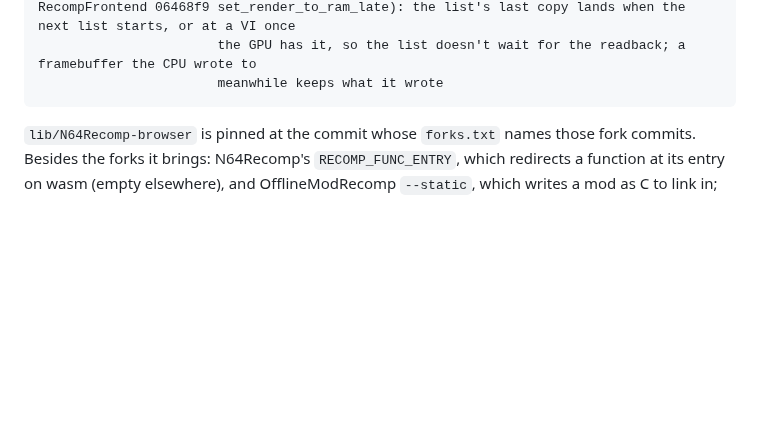
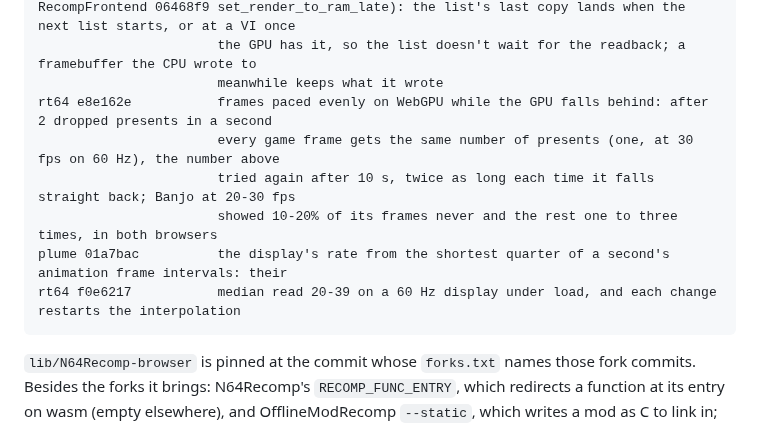
Before and after one commit to amazingalek/rush-2049-recomp, a Markdown page: CLAUDE.md, the part around the change. GitHub-like rendering; blank space fills up the shorter version.

Commit message:
Web: rt64-web f0e6217, frames paced evenly while the GPU falls behind (N64Recomp-browser 2881f70)
Co-Authored-By: Claude Opus 5.5 <noreply@anthropic.com>

````diff
--- a/CLAUDE.md
+++ b/CLAUDE.md
@@ -171,6 +171,12 @@ rt64 73e9ca0           render to RAM's copy a display list late, for a game that
 RecompFrontend 06468f9 set_render_to_ram_late): the list's last copy lands when the next list starts, or at a VI once
                        the GPU has it, so the list doesn't wait for the readback; a framebuffer the CPU wrote to
                        meanwhile keeps what it wrote
+rt64 e8e162e           frames paced evenly on WebGPU while the GPU falls behind: after 2 dropped presents in a second
+                       every game frame gets the same number of presents (one, at 30 fps on 60 Hz), the number above
+                       tried again after 10 s, twice as long each time it falls straight back; Banjo at 20-30 fps
+                       showed 10-20% of its frames never and the rest one to three times, in both browsers
+plume 01a7bac          the display's rate from the shortest quarter of a second's animation frame intervals: their
+rt64 f0e6217           median read 20-39 on a 60 Hz display under load, and each change restarts the interpolation
 ```
 
 `lib/N64Recomp-browser` is pinned at the commit whose `forks.txt` names those fork commits. Besides the forks it brings:
````
